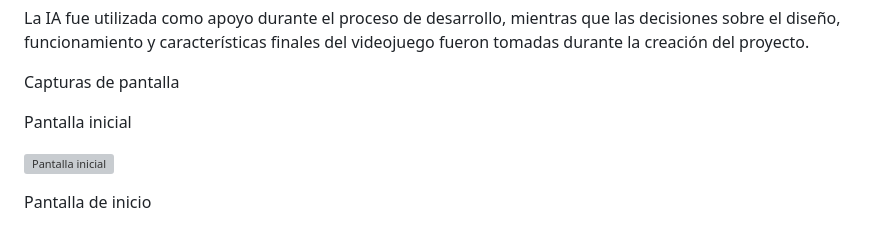
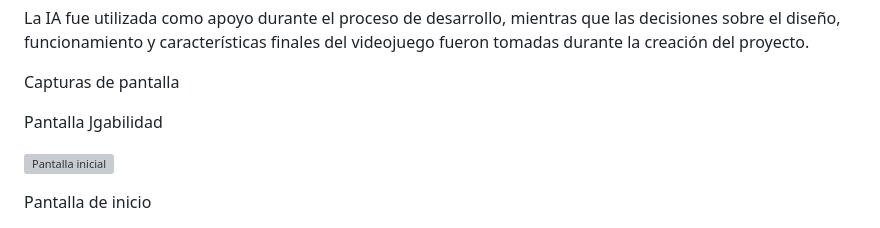
Before and after one commit to chupilupi123456789-boop/GameDev-Portfolio, a Markdown page: games/ecoclasifica/README.md, the part around the change. Drawn GitHub-style; grey boxes are pictures that could not be loaded.

```diff
--- a/games/ecoclasifica/README.md
+++ b/games/ecoclasifica/README.md
@@ -67,7 +67,7 @@ La IA fue utilizada como apoyo durante el proceso de desarrollo, mientras que la
 
  Capturas de pantalla
 
- Pantalla inicial
+ Pantalla Jgabilidad
 
 ![Pantalla inicial](imagenes/pantalla-inicial.png)
 
```
